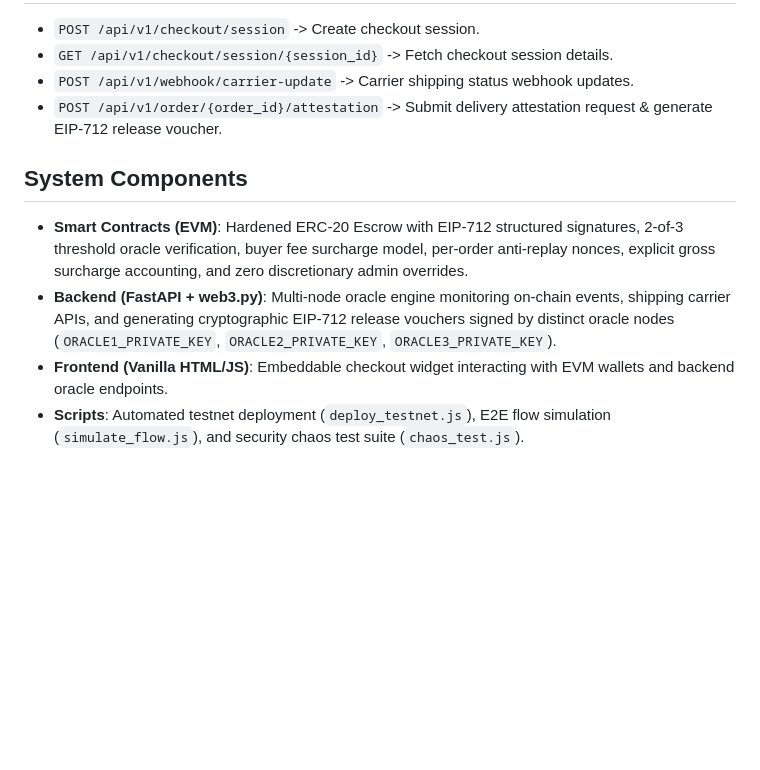
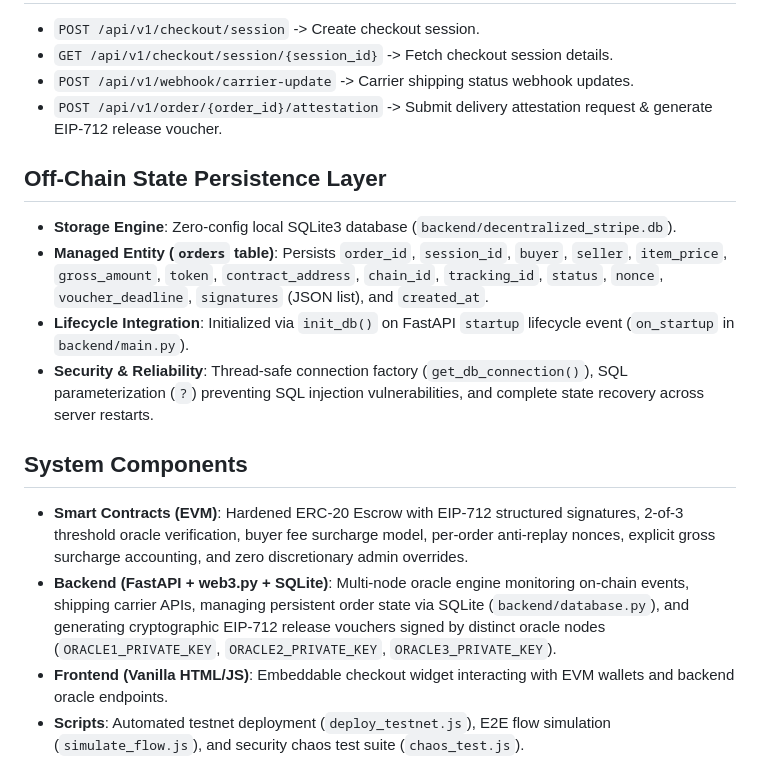
Before and after one commit to linuxx88/Harmonium, a Markdown page: ARCHITECTURE.md, the part around the change. Rendered like a GitHub page; blank space fills up the shorter version.

```diff
--- a/ARCHITECTURE.md
+++ b/ARCHITECTURE.md
@@ -120,8 +120,14 @@ To maintain strict compliance with **Invariant 9** (*No privileged account can a
 - `POST /api/v1/webhook/carrier-update` -> Carrier shipping status webhook updates.
 - `POST /api/v1/order/{order_id}/attestation` -> Submit delivery attestation request & generate EIP-712 release voucher.
 
+## Off-Chain State Persistence Layer
+- **Storage Engine**: Zero-config local SQLite3 database (`backend/decentralized_stripe.db`).
+- **Managed Entity (`orders` table)**: Persists `order_id`, `session_id`, `buyer`, `seller`, `item_price`, `gross_amount`, `token`, `contract_address`, `chain_id`, `tracking_id`, `status`, `nonce`, `voucher_deadline`, `signatures` (JSON list), and `created_at`.
+- **Lifecycle Integration**: Initialized via `init_db()` on FastAPI `startup` lifecycle event (`on_startup` in `backend/main.py`).
+- **Security & Reliability**: Thread-safe connection factory (`get_db_connection()`), SQL parameterization (`?`) preventing SQL injection vulnerabilities, and complete state recovery across server restarts.
+
 ## System Components
 - **Smart Contracts (EVM)**: Hardened ERC-20 Escrow with EIP-712 structured signatures, 2-of-3 threshold oracle verification, buyer fee surcharge model, per-order anti-replay nonces, explicit gross surcharge accounting, and zero discretionary admin overrides.
-- **Backend (FastAPI + web3.py)**: Multi-node oracle engine monitoring on-chain events, shipping carrier APIs, and generating cryptographic EIP-712 release vouchers signed by distinct oracle nodes (`ORACLE1_PRIVATE_KEY`, `ORACLE2_PRIVATE_KEY`, `ORACLE3_PRIVATE_KEY`).
+- **Backend (FastAPI + web3.py + SQLite)**: Multi-node oracle engine monitoring on-chain events, shipping carrier APIs, managing persistent order state via SQLite (`backend/database.py`), and generating cryptographic EIP-712 release vouchers signed by distinct oracle nodes (`ORACLE1_PRIVATE_KEY`, `ORACLE2_PRIVATE_KEY`, `ORACLE3_PRIVATE_KEY`).
 - **Frontend (Vanilla HTML/JS)**: Embeddable checkout widget interacting with EVM wallets and backend oracle endpoints.
 - **Scripts**: Automated testnet deployment (`deploy_testnet.js`), E2E flow simulation (`simulate_flow.js`), and security chaos test suite (`chaos_test.js`).
```
Also changed, not shown: README.md (+5 -0 lines).
